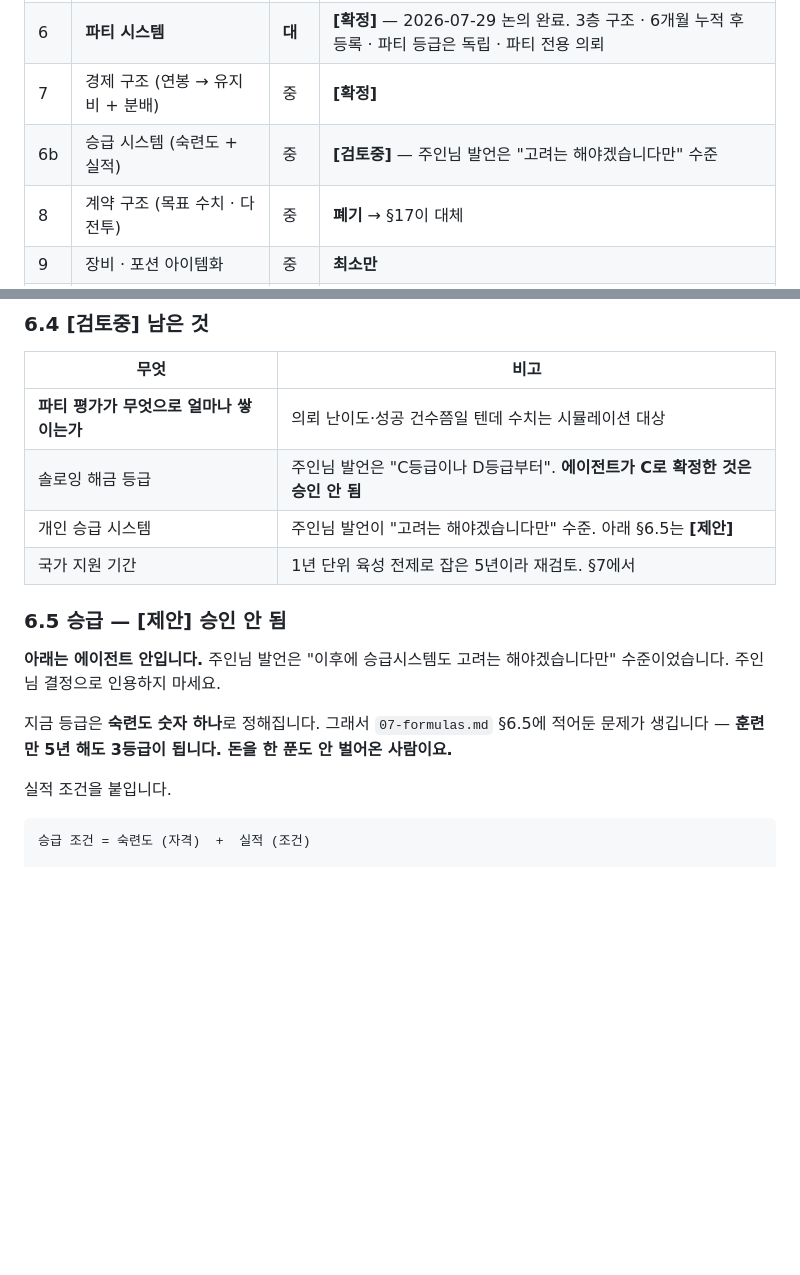
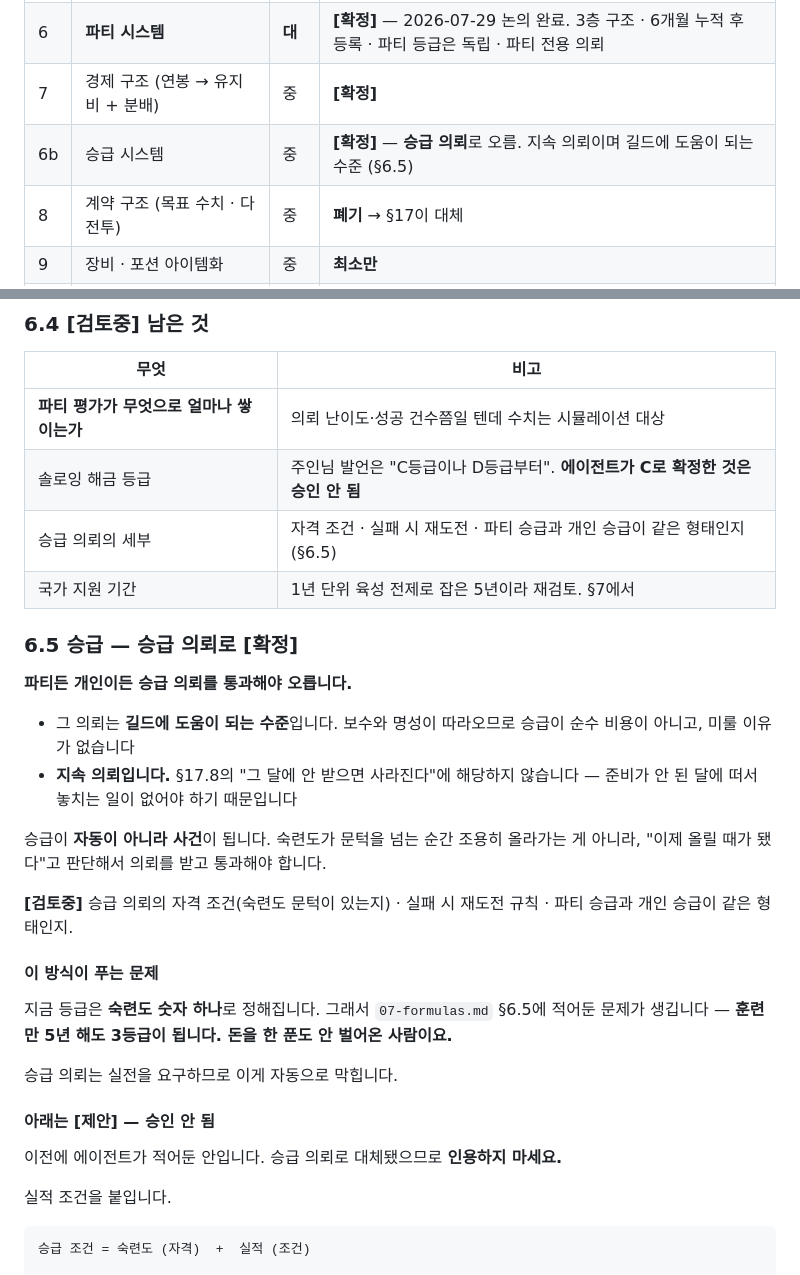
Before and after one commit to JangHyeonHo/is-this-game, a Markdown page: docs/08-design-revision.md, 2 parts joined by grey strips. Rendered like a GitHub page; blank space fills up the shorter version.

Commit message:
승급은 승급 의뢰로 (docs/08 §6.5)
파티든 개인이든 승급 의뢰를 통과해야 오릅니다. 그 의뢰는 길드에 도움이 되는
수준이므로 보수와 명성이 따라오고, 승급이 순수 비용이 아닙니다.

지속 의뢰입니다 — §17.8의 "그 달에 안 받으면 사라진다"에 해당하지 않습니다.
준비가 안 된 달에 떠서 놓치는 일이 없어야 하기 때문입니다.

승급이 자동이 아니라 사건이 됩니다. 그리고 실전을 요구하므로
"훈련만 5년 해도 3등급" 문제가 자동으로 막힙니다.

에이전트가 적어둔 "숙련도 + 실적 조건" 안은 대체되었음을 명시했습니다.

[검토중] 자격 조건 · 실패 시 재도전 · 파티와 개인이 같은 형태인지

```diff
--- a/docs/08-design-revision.md
+++ b/docs/08-design-revision.md
@@ -34,7 +34,7 @@
 | 5 | 명중 · 회피 · 치명타 공식 교체 | **대** | **[확정]** — 곡선 모양까지 지정됨, 계수만 미정 |
 | 6 | **파티 시스템** | **대** | **[확정]** — 2026-07-29 논의 완료. 3층 구조 · 6개월 누적 후 등록 · 파티 등급은 독립 · 파티 전용 의뢰 |
 | 7 | 경제 구조 (연봉 → 유지비 + 분배) | 중 | **[확정]** |
-| 6b | 승급 시스템 (숙련도 + 실적) | 중 | **[검토중]** — 주인님 발언은 "고려는 해야겠습니다만" 수준 |
+| 6b | 승급 시스템 | 중 | **[확정]** — **승급 의뢰**로 오름. 지속 의뢰이며 길드에 도움이 되는 수준 (§6.5) |
 | 8 | 계약 구조 (목표 수치 · 다전투) | 중 | **폐기** → §17이 대체 |
 | 9 | 장비 · 포션 아이템화 | 중 | **최소만** |
 | 10 | **스킬 체계** | **대** | **[확정]** — 2026-07-29 논의 완료. 패시브는 전부 적용 · 액티브만 슬롯 · 마나+쿨다운 |
@@ -451,16 +451,34 @@
 |---|---|
 | **파티 평가가 무엇으로 얼마나 쌓이는가** | 의뢰 난이도·성공 건수쯤일 텐데 수치는 시뮬레이션 대상 |
 | 솔로잉 해금 등급 | 주인님 발언은 "C등급이나 D등급부터". **에이전트가 C로 확정한 것은 승인 안 됨** |
-| 개인 승급 시스템 | 주인님 발언이 "고려는 해야겠습니다만" 수준. 아래 §6.5는 **[제안]** |
+| 승급 의뢰의 세부 | 자격 조건 · 실패 시 재도전 · 파티 승급과 개인 승급이 같은 형태인지 (§6.5) |
 | 국가 지원 기간 | 1년 단위 육성 전제로 잡은 5년이라 재검토. §7에서 |
 
-### 6.5 승급 — [제안] 승인 안 됨
-
-**아래는 에이전트 안입니다.** 주인님 발언은 "이후에 승급시스템도 고려는 해야겠습니다만"
-수준이었습니다. 주인님 결정으로 인용하지 마세요.
+### 6.5 승급 — 승급 의뢰로 [확정]
+
+**파티든 개인이든 승급 의뢰를 통과해야 오릅니다.**
+
+- 그 의뢰는 **길드에 도움이 되는 수준**입니다. 보수와 명성이 따라오므로
+  승급이 순수 비용이 아니고, 미룰 이유가 없습니다
+- **지속 의뢰입니다.** §17.8의 "그 달에 안 받으면 사라진다"에 해당하지 않습니다 —
+  준비가 안 된 달에 떠서 놓치는 일이 없어야 하기 때문입니다
+
+승급이 **자동이 아니라 사건**이 됩니다. 숙련도가 문턱을 넘는 순간 조용히 올라가는 게
+아니라, "이제 올릴 때가 됐다"고 판단해서 의뢰를 받고 통과해야 합니다.
+
+**[검토중]** 승급 의뢰의 자격 조건(숙련도 문턱이 있는지) · 실패 시 재도전 규칙 ·
+파티 승급과 개인 승급이 같은 형태인지.
+
+#### 이 방식이 푸는 문제
 
 지금 등급은 **숙련도 숫자 하나**로 정해집니다. 그래서 `07-formulas.md` §6.5에 적어둔
 문제가 생깁니다 — **훈련만 5년 해도 3등급이 됩니다. 돈을 한 푼도 안 벌어온 사람이요.**
+
+승급 의뢰는 실전을 요구하므로 이게 자동으로 막힙니다.
+
+#### 아래는 [제안] — 승인 안 됨
+
+이전에 에이전트가 적어둔 안입니다. 승급 의뢰로 대체됐으므로 **인용하지 마세요.**
 
 실적 조건을 붙입니다.
 
```
Also changed, not shown: docs/09-systems.md (+1 -1 lines).
